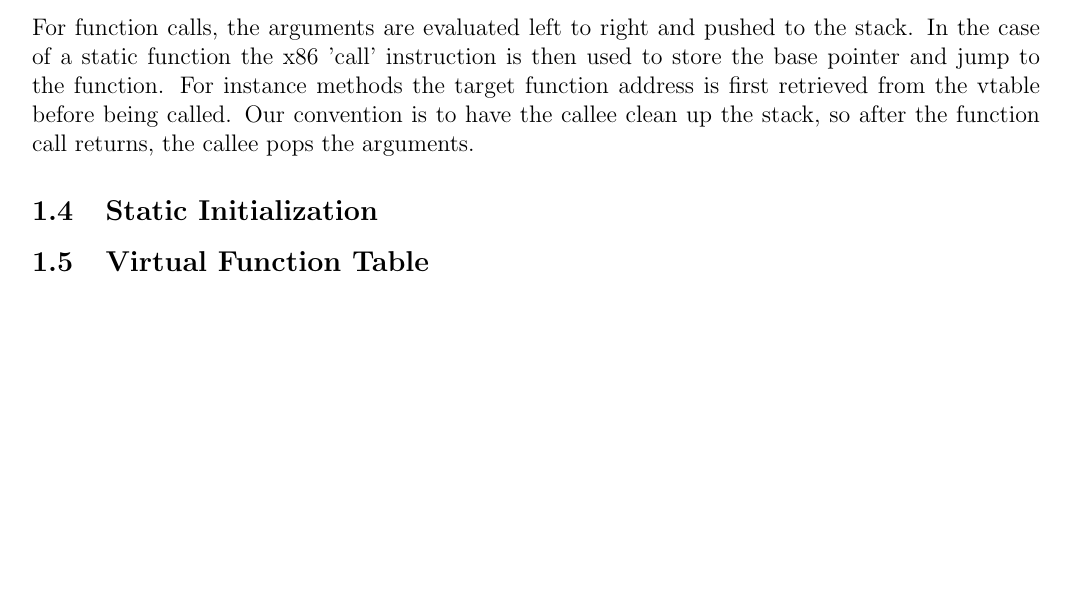
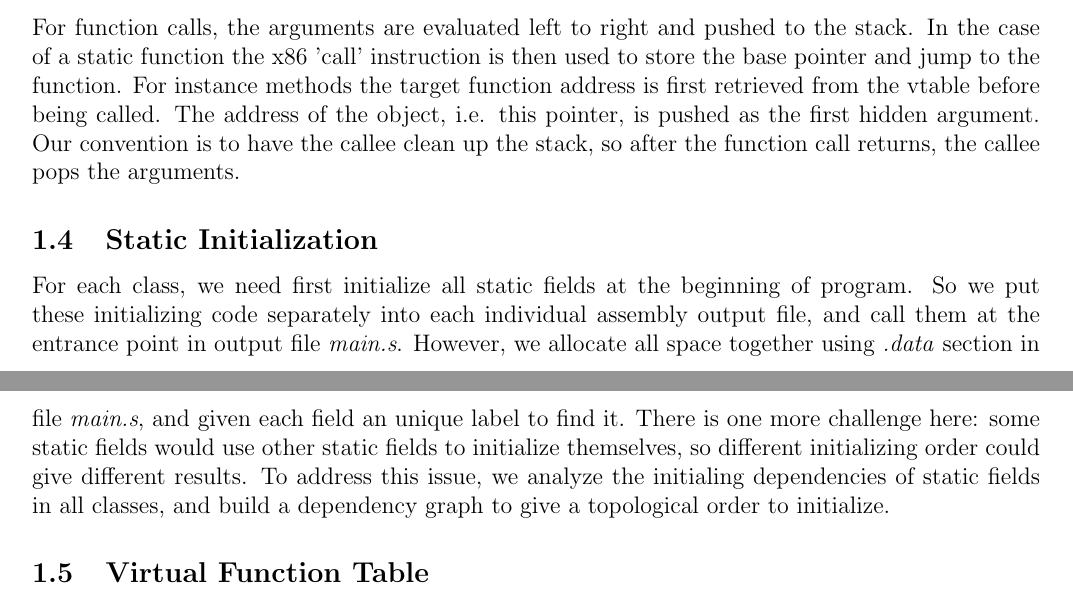
Before and after one commit to SiweiYang/CS644, a LaTeX document (doc/a5.tex): part of page 3 of 5 before the commit and two parts of pages 3 and 4 of 5 after it, the two joined at a grey line, cut so that both start at the same text, the shorter picture padded with empty space. Compiled offline with pdfLaTeX.

Commit message:
static initialization

```diff
--- a/doc/a5.tex
+++ b/doc/a5.tex
@@ -125,9 +125,15 @@ Instance variables are accessed by an offset from the variables memory address,
 For function calls, the arguments are evaluated left to right and pushed to the stack.
 In the case of a static function the x86 'call' instruction is then used to store the base pointer and jump to the function.
 For instance methods the target function address is first retrieved from the vtable before being called.
+The address of the object, i.e. this pointer, is pushed as the first hidden argument.
 Our convention is to have the callee clean up the stack, so after the function call returns, the callee pops the arguments.
 
 \subsection{Static Initialization}
+For each class, we need first initialize all static fields at the beginning of program.
+So we put these initializing code separately into each individual assembly output file, and call them at the entrance point in output file \emph{main.s}.
+However, we allocate all space together using \emph{.data} section in file \emph{main.s}, and given each field an unique label to find it.
+There is one more challenge here: some static fields would use other static fields to initialize themselves, so different initializing order could give different results.
+To address this issue, we analyze the initialing dependencies of static fields in all classes, and build a dependency graph to give a topological order to initialize.
 
 \subsection{Virtual Function Table}
 Our vtable generation is handled by the function \emph{genAsmVirtualTable}.
```
Also changed, not shown: doc/a5.tex (1 more changed lines).
